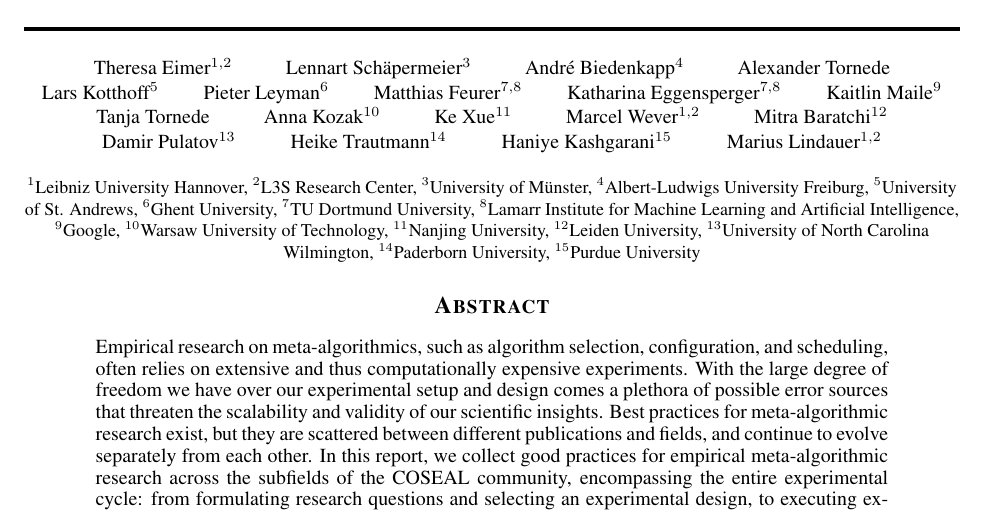
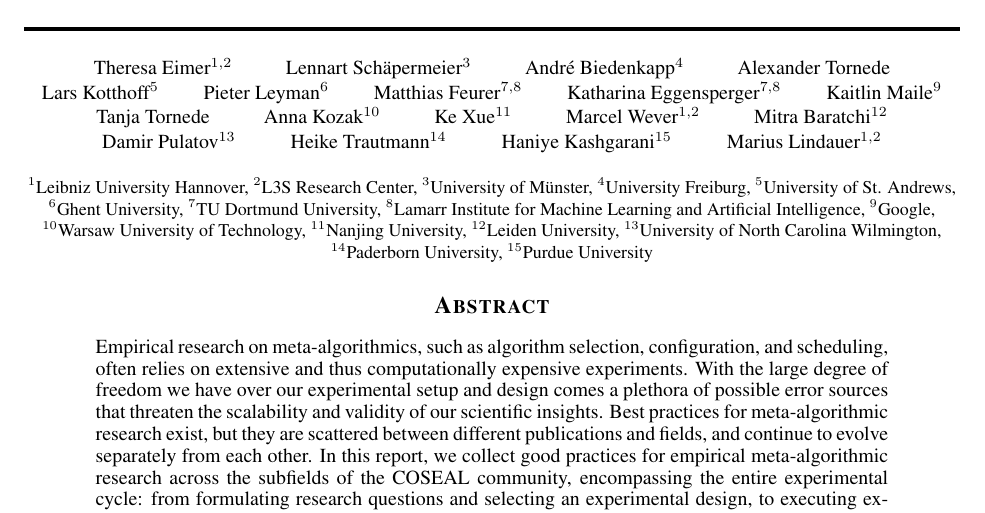
Before and after one commit to coseal/COSEAL-Best-Practices, a LaTeX paper (main.tex): part of page 1 of 26, cut so that both start at the same text. Compiled offline with pdfLaTeX.

Commit message:
Correct Freiburg affiliation

```diff
--- a/main.tex
+++ b/main.tex
@@ -64,7 +64,7 @@
 
 \title{Best Practices For Empirical Meta-Algorithmic Research: Guidelines from the COSEAL Research Network}
 \author{Theresa Eimer$^{1,2}$ \and Lennart Schäpermeier$^3$ \and André Biedenkapp$^4$ \and Alexander Tornede \and Lars Kotthoff$^5$ \and Pieter Leyman$^6$ \and Matthias Feurer$^{7,8}$\and Katharina Eggensperger$^{7,8}$ \and Kaitlin Maile$^9$ \and Tanja Tornede \and Anna Kozak$^{10}$ \and Ke Xue$^{11}$ \and Marcel Wever$^{1,2}$ \and Mitra Baratchi$^{12}$ \and Damir Pulatov$^{13}$ \and Heike Trautmann$^{14}$ \and Haniye Kashgarani$^{15}$ \and Marius Lindauer$^{1,2}$}
-\date{\small $^1$Leibniz University Hannover, $^2$L3S Research Center, $^3$University of Münster, $^4$Albert-Ludwigs University Freiburg, $^5$University of St. Andrews, $^6$Ghent University, $^7$TU Dortmund University, $^8$Lamarr Institute for Machine Learning and Artificial Intelligence, $^9$Google, $^{10}$Warsaw University of Technology, $^{11}$Nanjing University, $^{12}$Leiden University, $^{13}$University of North Carolina Wilmington, $^{14}$Paderborn University, $^{15}$Purdue University}
+\date{\small $^1$Leibniz University Hannover, $^2$L3S Research Center, $^3$University of Münster, $^4$University Freiburg, $^5$University of St. Andrews, $^6$Ghent University, $^7$TU Dortmund University, $^8$Lamarr Institute for Machine Learning and Artificial Intelligence, $^9$Google, $^{10}$Warsaw University of Technology, $^{11}$Nanjing University, $^{12}$Leiden University, $^{13}$University of North Carolina Wilmington, $^{14}$Paderborn University, $^{15}$Purdue University}
 
 \begin{document}
 \maketitle
```
